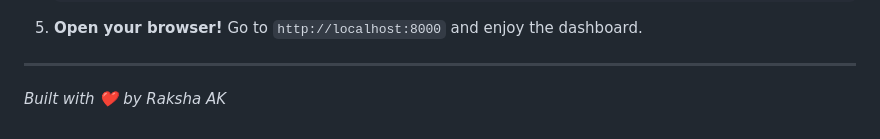
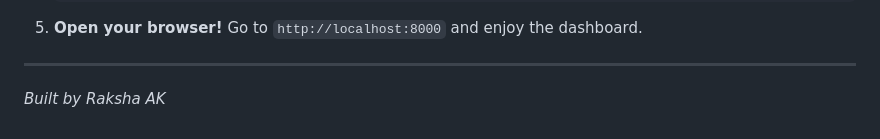
Before and after one commit to rakshaak29/btc-predictor, a Markdown page: README.md, the part around one of its changes. GitHub-like rendering.

```diff
--- a/README.md
+++ b/README.md
@@ -60,4 +60,4 @@ Running the app is incredibly simple. You don't need Node.js or any complex buil
    Go to `http://localhost:8000` and enjoy the dashboard.
 
 ---
-*Built with ❤️ by Raksha AK*
+*Built by Raksha AK*
```
Also changed, not shown: other parts of README.md (+10 -10 lines).
